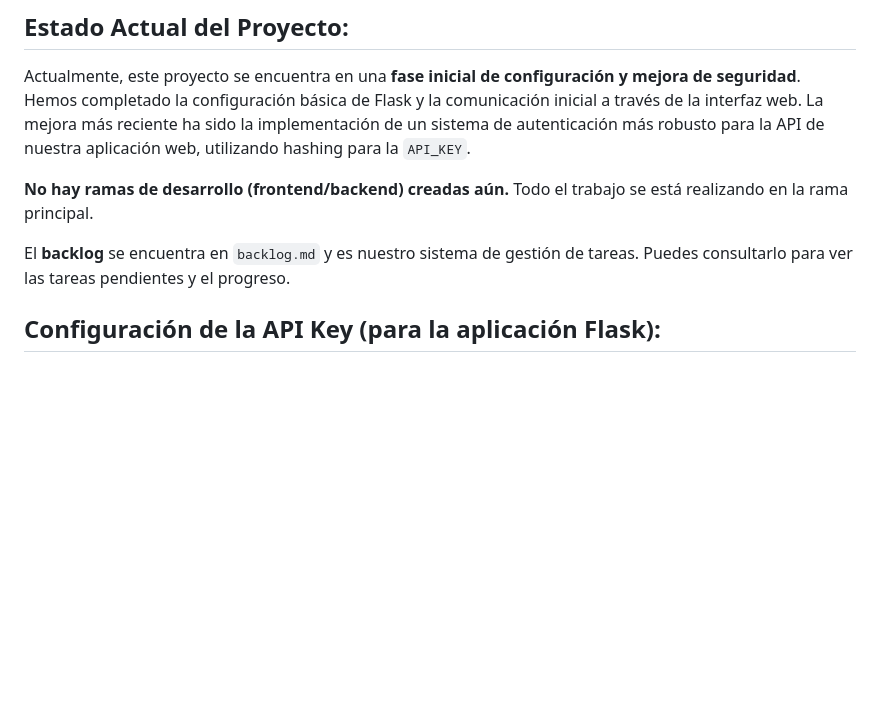
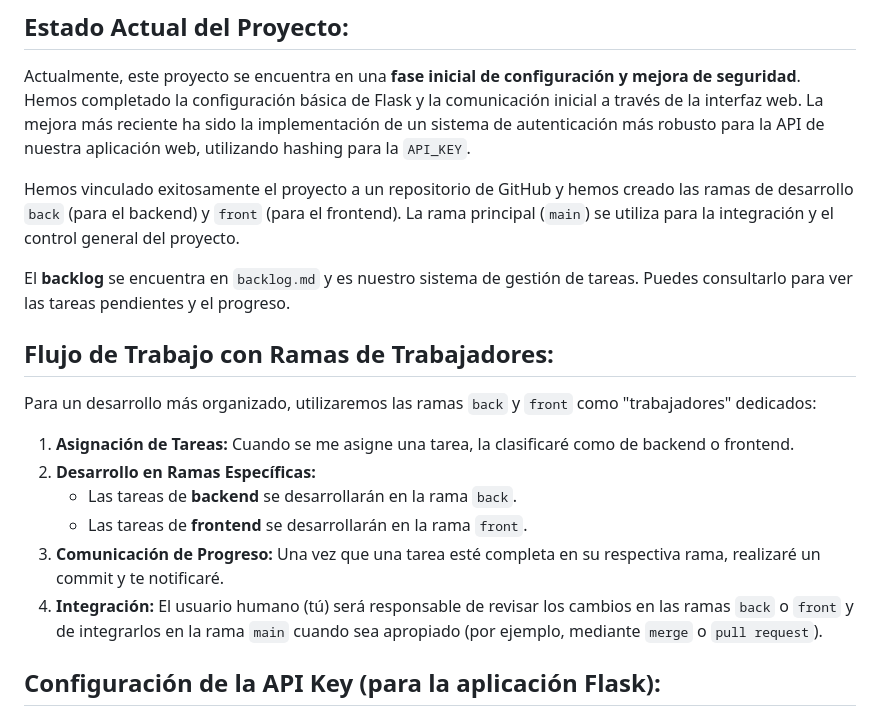
Before and after one commit to levy1107/VIBES, a Markdown page: README.md, the part around the change. Rendered like a GitHub page; blank space fills up the shorter version.

Commit message:
"README_update"

```diff
--- a/README.md
+++ b/README.md
@@ -23,9 +23,20 @@ Para trabajar eficientemente en este proyecto, seguiremos el siguiente flujo de
 
 Actualmente, este proyecto se encuentra en una **fase inicial de configuración y mejora de seguridad**. Hemos completado la configuración básica de Flask y la comunicación inicial a través de la interfaz web. La mejora más reciente ha sido la implementación de un sistema de autenticación más robusto para la API de nuestra aplicación web, utilizando hashing para la `API_KEY`.
 
-**No hay ramas de desarrollo (frontend/backend) creadas aún.** Todo el trabajo se está realizando en la rama principal.
+Hemos vinculado exitosamente el proyecto a un repositorio de GitHub y hemos creado las ramas de desarrollo `back` (para el backend) y `front` (para el frontend). La rama principal (`main`) se utiliza para la integración y el control general del proyecto.
 
 El **backlog** se encuentra en `backlog.md` y es nuestro sistema de gestión de tareas. Puedes consultarlo para ver las tareas pendientes y el progreso.
+
+## Flujo de Trabajo con Ramas de Trabajadores:
+
+Para un desarrollo más organizado, utilizaremos las ramas `back` y `front` como "trabajadores" dedicados:
+
+1.  **Asignación de Tareas:** Cuando se me asigne una tarea, la clasificaré como de backend o frontend.
+2.  **Desarrollo en Ramas Específicas:**
+    *   Las tareas de **backend** se desarrollarán en la rama `back`.
+    *   Las tareas de **frontend** se desarrollarán en la rama `front`.
+3.  **Comunicación de Progreso:** Una vez que una tarea esté completa en su respectiva rama, realizaré un commit y te notificaré.
+4.  **Integración:** El usuario humano (tú) será responsable de revisar los cambios en las ramas `back` o `front` y de integrarlos en la rama `main` cuando sea apropiado (por ejemplo, mediante `merge` o `pull request`).
 
 ## Configuración de la API Key (para la aplicación Flask):
 
```
